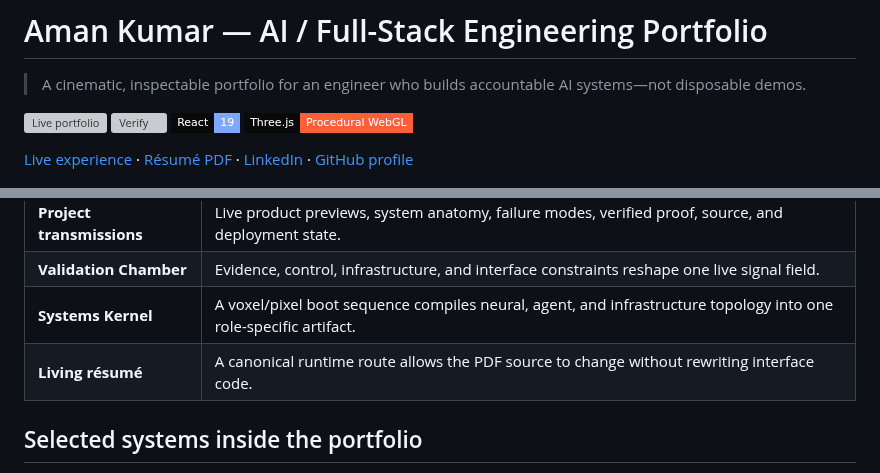
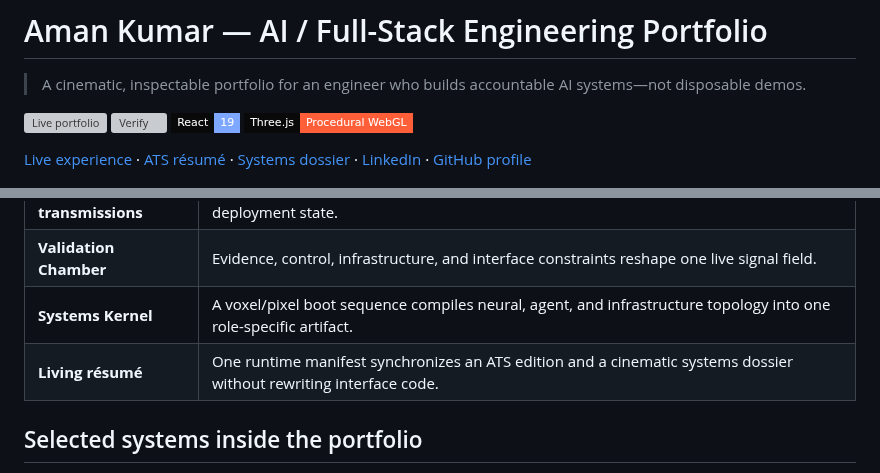
Before and after one commit to ReaperXD67/aman-kumar-ai-portfolio, a Markdown page: README.md, 2 parts joined by grey strips. GitHub-like rendering; badges without logos; grey boxes are pictures that could not be loaded.

Commit message:
Ship dual resume artifacts and systems identity

```diff
--- a/README.md
+++ b/README.md
@@ -7,7 +7,7 @@
 [![React 19](https://img.shields.io/badge/React-19-7ea8ff?style=flat-square&logo=react&logoColor=white&labelColor=090909)](https://react.dev/)
 [![Three.js](https://img.shields.io/badge/Three.js-Procedural_WebGL-ff5f38?style=flat-square&logo=threedotjs&logoColor=white&labelColor=090909)](https://threejs.org/)
 
-[Live experience](https://aman-kumar-ai-portfolio.vercel.app) · [Résumé PDF](https://aman-kumar-ai-portfolio.vercel.app/profile/aman-kumar-resume.pdf) · [LinkedIn](https://www.linkedin.com/in/aman-kumar-494601329/) · [GitHub profile](https://github.com/ReaperXD67)
+[Live experience](https://aman-kumar-ai-portfolio.vercel.app) · [ATS résumé](https://aman-kumar-ai-portfolio.vercel.app/profile/aman-kumar-resume.pdf) · [Systems dossier](https://aman-kumar-ai-portfolio.vercel.app/profile/aman-kumar-systems-dossier.pdf) · [LinkedIn](https://www.linkedin.com/in/aman-kumar-494601329/) · [GitHub profile](https://github.com/ReaperXD67)
 
 ![Aman Kumar's cinematic AI engineering portfolio](docs/portfolio-preview.png)
 
@@ -26,7 +26,7 @@ The experience is organized as a controlled descent through the work: a procedur
 | **Project transmissions** | Live product previews, system anatomy, failure modes, verified proof, source, and deployment state. |
 | **Validation Chamber** | Evidence, control, infrastructure, and interface constraints reshape one live signal field. |
 | **Systems Kernel** | A voxel/pixel boot sequence compiles neural, agent, and infrastructure topology into one role-specific artifact. |
-| **Living résumé** | A canonical runtime route allows the PDF source to change without rewriting interface code. |
+| **Living résumé** | One runtime manifest synchronizes an ATS edition and a cinematic systems dossier without rewriting interface code. |
 
 ## Selected systems inside the portfolio
 
```
Also changed, not shown: AGENTS.md (+1 -0 lines), public/assets/systems-kernel-avatar.png (added), 6 other files.
